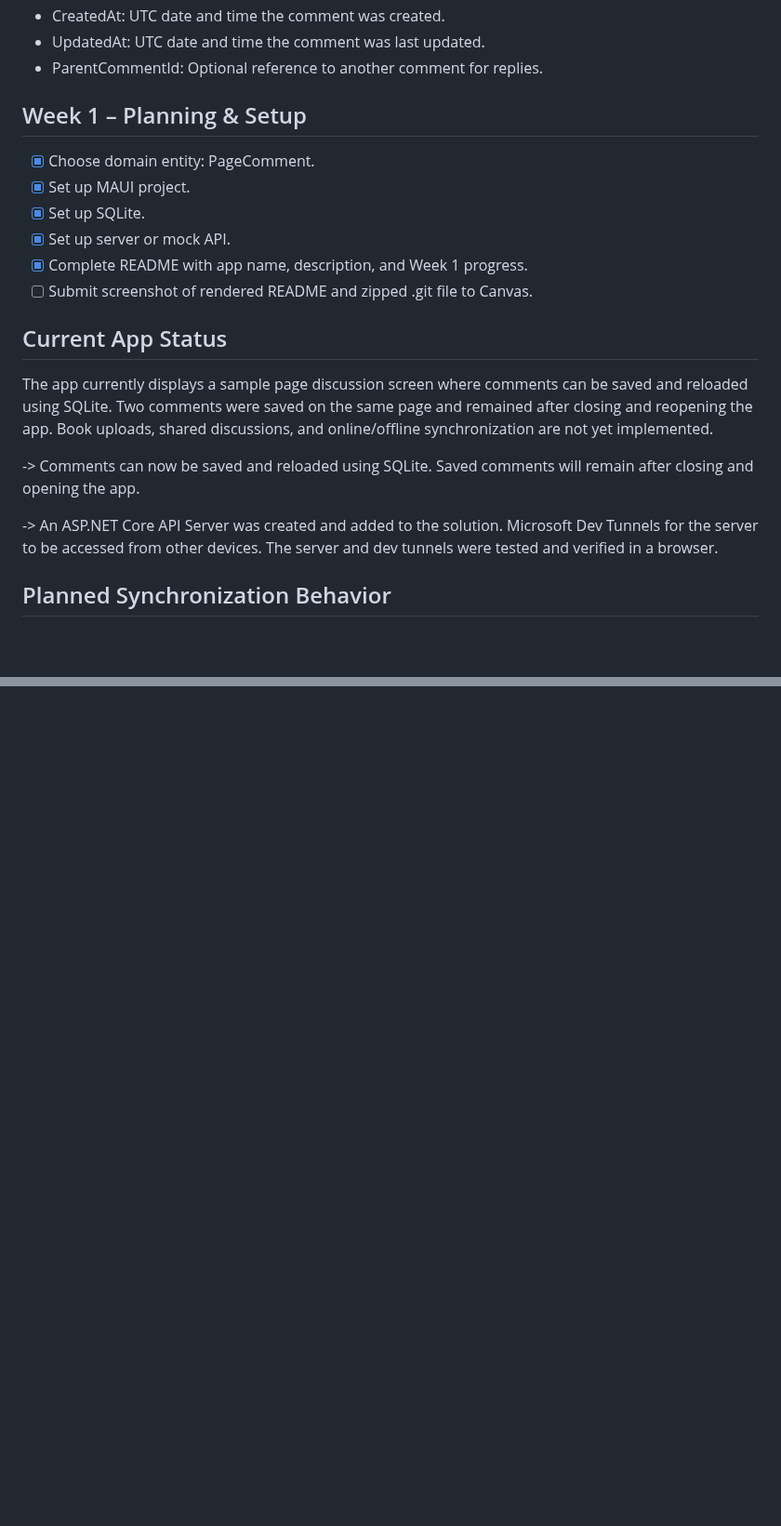
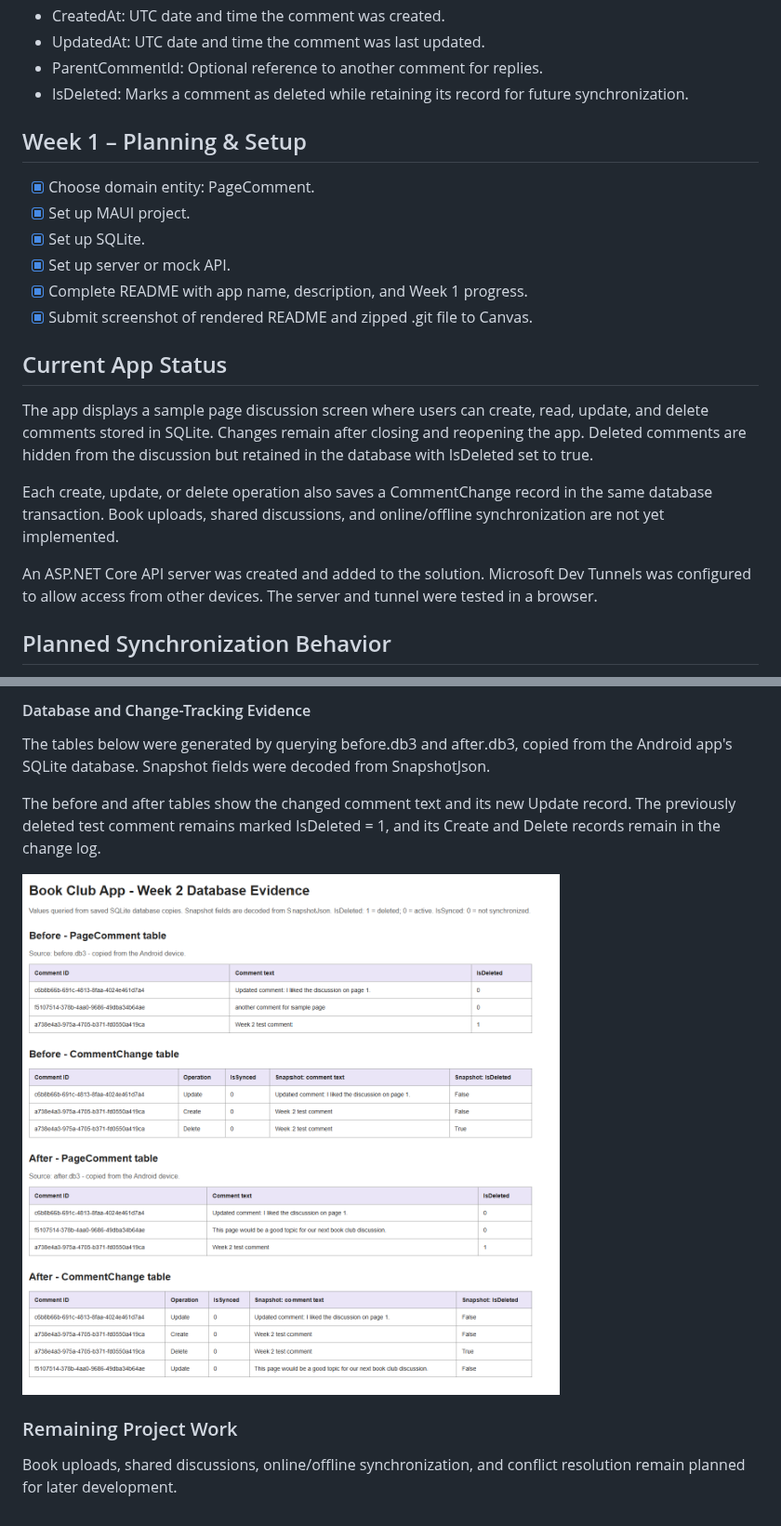
Before and after one commit to ColynMartin/Mobile-Computing-App, a Markdown page: README.md, 2 parts joined by grey strips. Shown at 93% size. Drawn GitHub-style; pictures changed too: docs/week2/Week2-Database-Evidence.png (added); blank space fills up the shorter version.

Commit message:
Document Week 2 progress and add screenshot evidence

```diff
--- a/README.md
+++ b/README.md
@@ -26,6 +26,7 @@ Properties:
 - CreatedAt: UTC date and time the comment was created.
 - UpdatedAt: UTC date and time the comment was last updated.
 - ParentCommentId: Optional reference to another comment for replies.
+- IsDeleted: Marks a comment as deleted while retaining its record for future synchronization.
 
 ## Week 1 – Planning & Setup
 
@@ -34,15 +35,15 @@ Properties:
 - [x] Set up SQLite.
 - [x] Set up server or mock API.
 - [x]  Complete README with app name, description, and Week 1 progress.
-- [ ] Submit screenshot of rendered README and zipped .git file to Canvas.
+- [x] Submit screenshot of rendered README and zipped .git file to Canvas.
 
 ## Current App Status
 
-The app currently displays a sample page discussion screen where comments can be saved and reloaded using SQLite. Two comments were saved on the same page and remained after closing and reopening the app. Book uploads, shared discussions, and online/offline synchronization are not yet implemented.
+The app displays a sample page discussion screen where users can create, read, update, and delete comments stored in SQLite. Changes remain after closing and reopening the app. Deleted comments are hidden from the discussion but retained in the database with IsDeleted set to true.
 
--> Comments can now be saved and reloaded using SQLite. Saved comments will remain after closing and opening the app.
+Each create, update, or delete operation also saves a CommentChange record in the same database transaction. Book uploads, shared discussions, and online/offline synchronization are not yet implemented.
 
--> An ASP.NET Core API Server was created and added to the solution. Microsoft Dev Tunnels for the server to be accessed from other devices. The server and dev tunnels were tested and verified in a browser.
+An ASP.NET Core API server was created and added to the solution. Microsoft Dev Tunnels was configured to allow access from other devices. The server and tunnel were tested in a browser.
 
 ## Planned Synchronization Behavior
 
@@ -62,0 +105,11 @@ must remain stored locally until the server confirms they were saved.
+#### Database and Change-Tracking Evidence
+
+The tables below were generated by querying before.db3 and after.db3, copied from the Android app's SQLite database. Snapshot fields were decoded from SnapshotJson.
+
+The before and after tables show the changed comment text and its new Update record. The previously deleted test comment remains marked IsDeleted = 1, and its Create and Delete records remain in the change log.
+
+![SQLite tables before and after the edit, including change records](docs/week2/Week2-Database-Evidence.png)
+
+### Remaining Project Work
+
+Book uploads, shared discussions, online/offline synchronization, and conflict resolution remain planned for later development.
```
Also changed, not shown: other parts of README.md (+42 -1 lines), docs/week2/Week2-After-UI.png (added), docs/week2/Week2-Before-UI.png (added).
